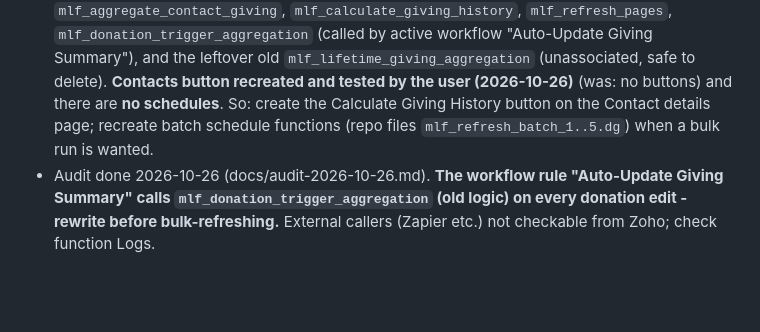
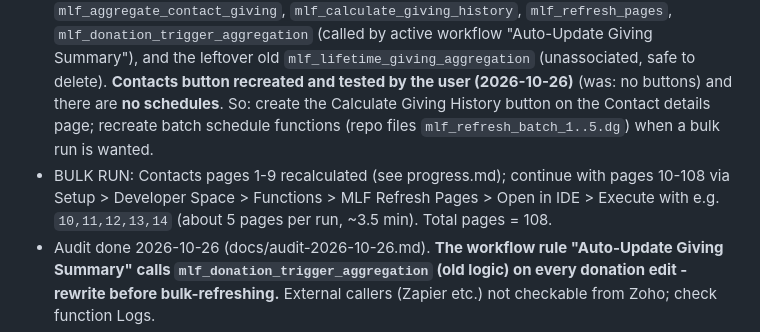
Before and after one commit to vijayk2023/mlf-crm-widgets, a Markdown page: sessions.md, the part around the change. Drawn GitHub-style; blank space fills up the shorter version.

```diff
--- a/sessions.md
+++ b/sessions.md
@@ -11,6 +11,7 @@ Read this first. "Current state" is kept up to date; each session below it recor
 ## Known issues / not done
 - `searchRecords(...,1,200)` reads only the first 200 donations per contact; larger donors get understated totals.
 - State after the user's cleanup (re-audited 2026-10-26, read-only): Zoho has 5 functions - `mlf_aggregate_contact_giving`, `mlf_calculate_giving_history`, `mlf_refresh_pages`, `mlf_donation_trigger_aggregation` (called by active workflow "Auto-Update Giving Summary"), and the leftover old `mlf_lifetime_giving_aggregation` (unassociated, safe to delete). **Contacts button recreated and tested by the user (2026-10-26)** (was: no buttons) and there are **no schedules**. So: create the Calculate Giving History button on the Contact details page; recreate batch schedule functions (repo files `mlf_refresh_batch_1..5.dg`) when a bulk run is wanted.
+- BULK RUN: Contacts pages 1-9 recalculated (see progress.md); continue with pages 10-108 via Setup > Developer Space > Functions > MLF Refresh Pages > Open in IDE > Execute with e.g. `10,11,12,13,14` (about 5 pages per run, ~3.5 min). Total pages = 108.
 - Audit done 2026-10-26 (docs/audit-2026-10-26.md). **The workflow rule "Auto-Update Giving Summary" calls `mlf_donation_trigger_aggregation` (old logic) on every donation edit - rewrite before bulk-refreshing.** External callers (Zapier etc.) not checkable from Zoho; check function Logs.
 - Fixed 2026-10-26 (D11): no-donation contacts are now cleared and stamped.
 - YTD goes stale on 1 Jan until each contact is recalculated; consider a scheduled bulk run.
```
Also changed, not shown: progress.md (+1 -0 lines).
